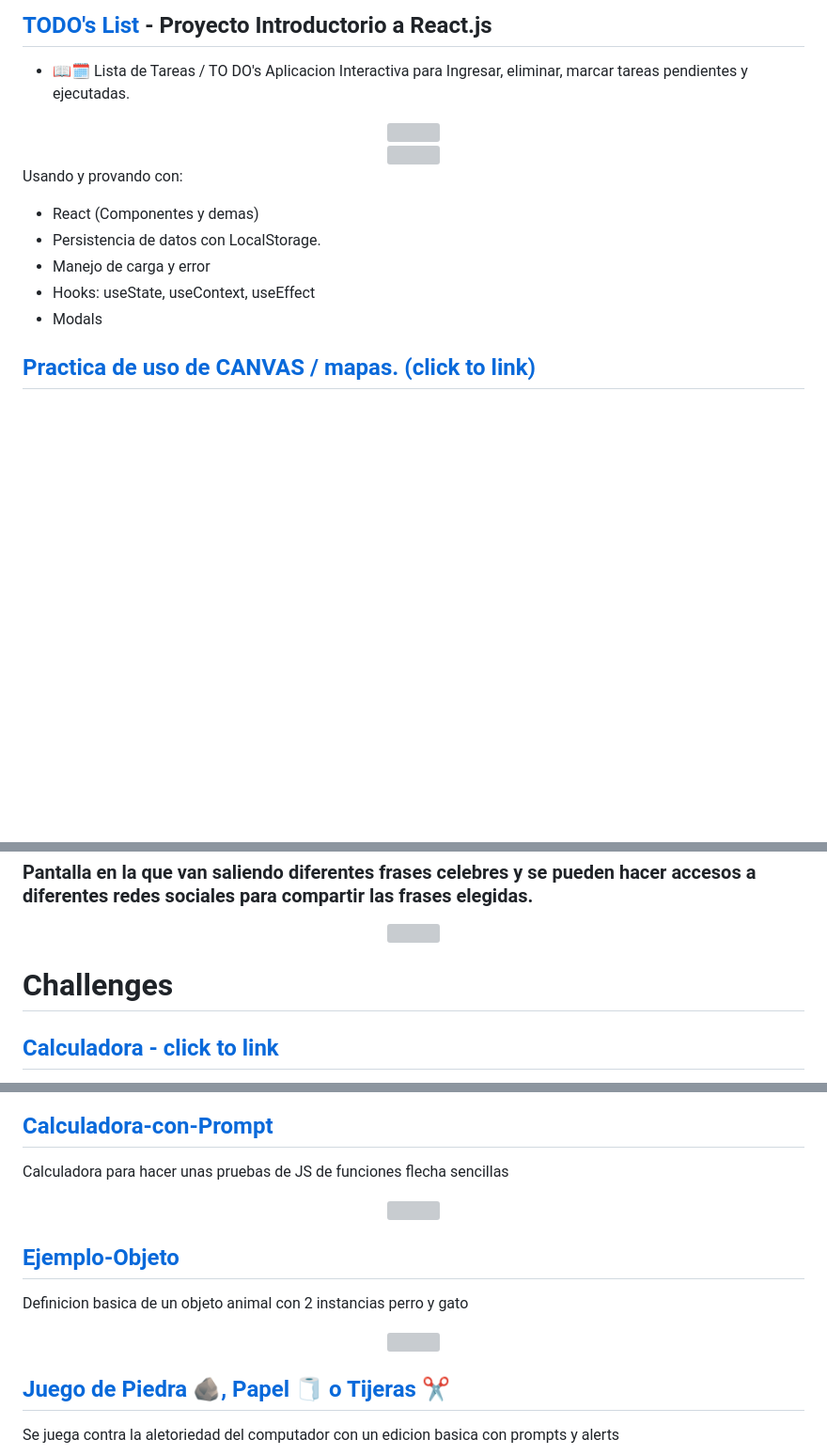
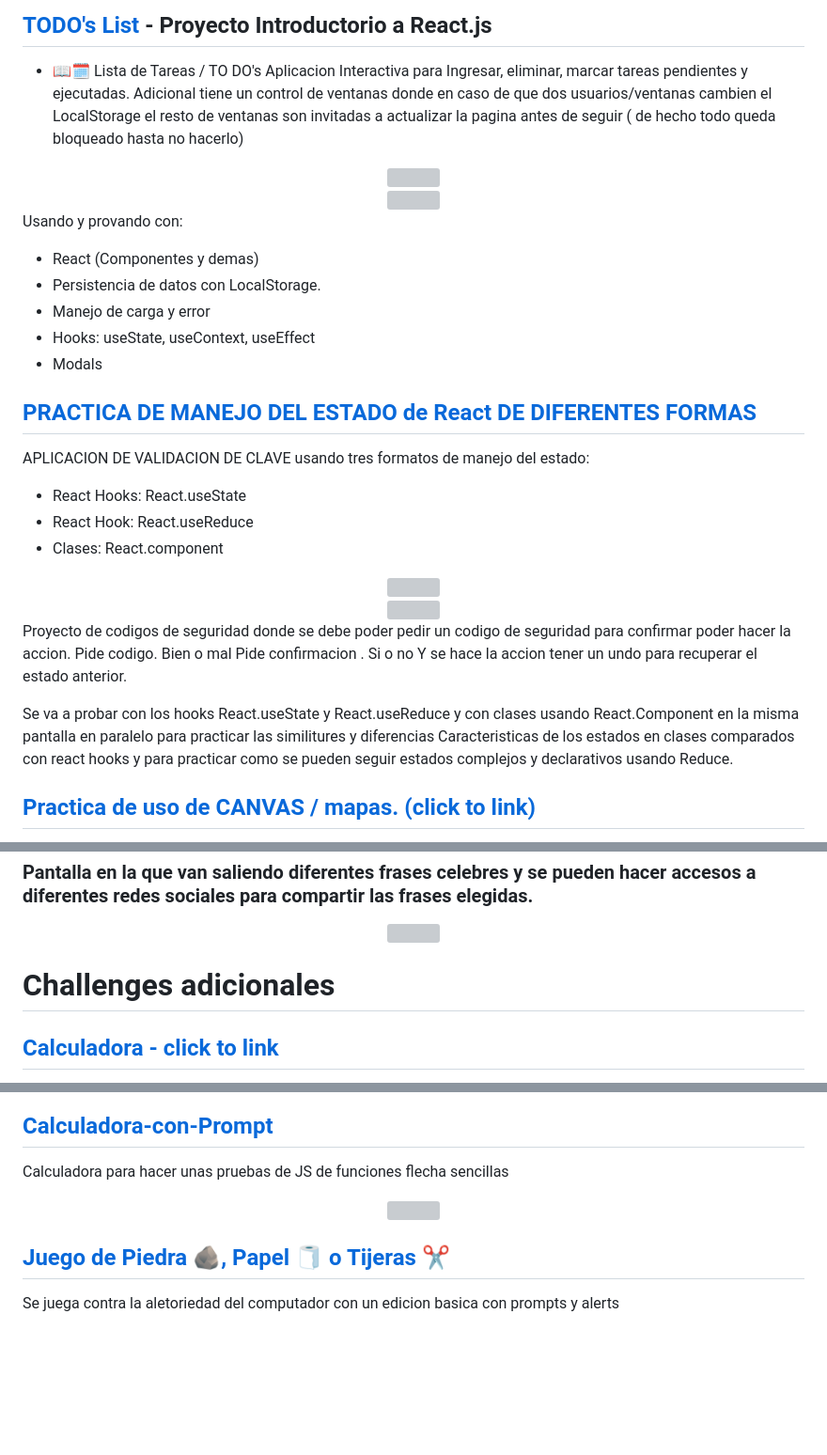
Before and after one commit to GemmaClaverodelMoral/GemmaClaverodelMoral, a Markdown page: README.md, 3 parts joined by grey strips. Shown: that part at 94% size. Drawn GitHub-style; blank space fills up the shorter version; grey boxes are pictures that could not be loaded.

```diff
--- a/README.md
+++ b/README.md
@@ -39,6 +39,7 @@
  - 📖🗓️
 Lista de Tareas / TO DO's
 Aplicacion Interactiva para Ingresar, eliminar, marcar tareas pendientes y ejecutadas.
+Adicional tiene un control de ventanas donde en caso de que dos usuarios/ventanas cambien el LocalStorage el resto de ventanas son invitadas a actualizar la pagina antes de seguir ( de hecho todo queda bloqueado hasta no hacerlo)
 
 <div align = "center">
 <img src="https://github.com/GemmaClaverodelMoral/ToDos-List-with-React/blob/main/public/TODOs-vistas.png" width="800px"/>
@@ -53,6 +54,28 @@ Usando y provando con:
  - Manejo de carga y error
  - Hooks: useState, useContext, useEffect
  - Modals
+
+## [PRACTICA DE MANEJO DEL ESTADO de React DE DIFERENTES FORMAS](https://gemmaclaverodelmoral.github.io/comparativa-useState-react.component-useRedux/)
+APLICACION DE VALIDACION DE CLAVE usando tres formatos de manejo del estado:
+- React Hooks: React.useState
+- React Hook: React.useReduce
+- Clases: React.component
+
+<div align = "center">
+<img src="https://github.com/GemmaClaverodelMoral/ToDos-List-with-React/blob/main/public/TODOs-vistas.png" width="800px"/>
+</div>
+<div align = "center">
+<img src="https://github.com/GemmaClaverodelMoral/ToDos-List-with-React/assets/142899102/60525a84-3840-4e6f-ad99-90f8de93fe9b" width="50px"/>
+</div>
+
+Proyecto de codigos de seguridad donde se debe poder pedir un codigo de seguridad para
+confirmar poder hacer la accion.
+Pide codigo. Bien o mal
+Pide confirmacion . Si o no
+Y se hace la accion tener un undo para recuperar el estado anterior.
+
+Se va a probar con los hooks React.useState y React.useReduce y con clases usando React.Component en la misma pantalla en paralelo para practicar las similitures y diferencias
+Caracteristicas de los estados en clases comparados con react hooks y para practicar como se pueden seguir estados complejos y declarativos usando Reduce.
 
 ## [Practica de uso de CANVAS / mapas. (click to link)](https://gemmaclaverodelmoral.github.io/EjercicioCanvas/)
 <div align = "center">
@@ -88,7 +111,7 @@ Muestro tres pantallas basicas.
 <img src="https://github.com/GemmaClaverodelMoral/Quotes-Machine/blob/main/Qutes-Machine-Image.png" width="300px"/>
 </div>
 
-# Challenges
+# Challenges adicionales
 
 ## [Calculadora - click to link](https://gemmaclaverodelmoral.github.io/Calculadora-Sencilla/)
 
@@ -142,12 +165,6 @@ Calculadora para hacer unas pruebas de JS de funciones flecha sencillas
   <img src="https://github.com/GemmaClaverodelMoral/Calculadora-con-Prompt/blob/main/calculadora.png" width="600px"></img>
 </div>
 
-## [Ejemplo-Objeto](https://gemmaclaverodelmoral.github.io/Ejemplo-Objeto/)
-Definicion basica de un objeto animal con 2 instancias perro y gato
-<div align ="center">
-  <img src="https://github.com/GemmaClaverodelMoral/Ejemplo-Objeto/blob/main/objeto.png" width="300px"></img>
-</div>
-
 ## [Juego de Piedra 🪨, Papel 🧻 o Tijeras ✂️](https://gemmaclaverodelmoral.github.io/piedrapapelotijera/)
 Se juega contra la aletoriedad del computador con un edicion basica con prompts y alerts
 <div align ="center">
```
